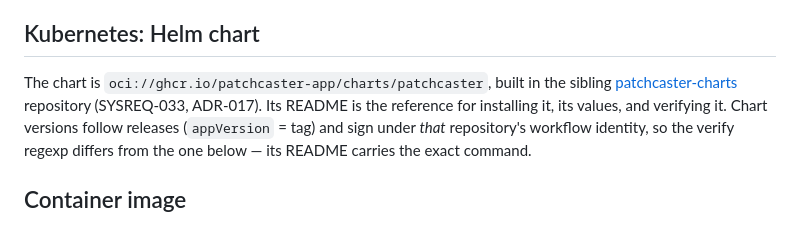
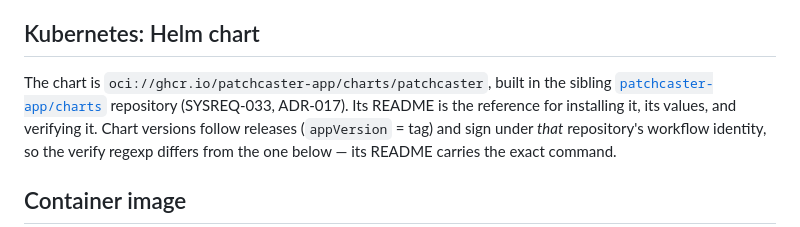
Before and after one commit to 0x1nkb107/patchcaster, a Markdown page: docs/install.md, the part around the change. GitHub-like rendering.

Commit message:
docs: the charts repository is patchcaster-app/charts
The owner renamed the sibling repository from patchcaster-charts to
charts before any chart was signed. The name now mirrors the OCI
namespace (ghcr.io/patchcaster-app/charts), and since cosign pins the
signing workflow's repository path, renaming later would have broken
every verification policy written against the old identity.

ADR-017 records the rename and carries the new certificate identity;
SYSREQ-033's note and the install guide's link follow.

Co-Authored-By: Claude Opus 5.5 <noreply@anthropic.com>

```diff
--- a/docs/install.md
+++ b/docs/install.md
@@ -18,7 +18,7 @@ then point GitLab at it.
 ## Kubernetes: Helm chart
 
 The chart is `oci://ghcr.io/patchcaster-app/charts/patchcaster`, built in the
-sibling [patchcaster-charts](https://github.com/patchcaster-app/patchcaster-charts)
+sibling [`patchcaster-app/charts`](https://github.com/patchcaster-app/charts)
 repository (SYSREQ-033, ADR-017). Its README is the reference for installing
 it, its values, and verifying it. Chart versions follow releases
 (`appVersion` = tag) and sign under *that* repository's workflow identity, so
```
Also changed, not shown: 2 other files.
